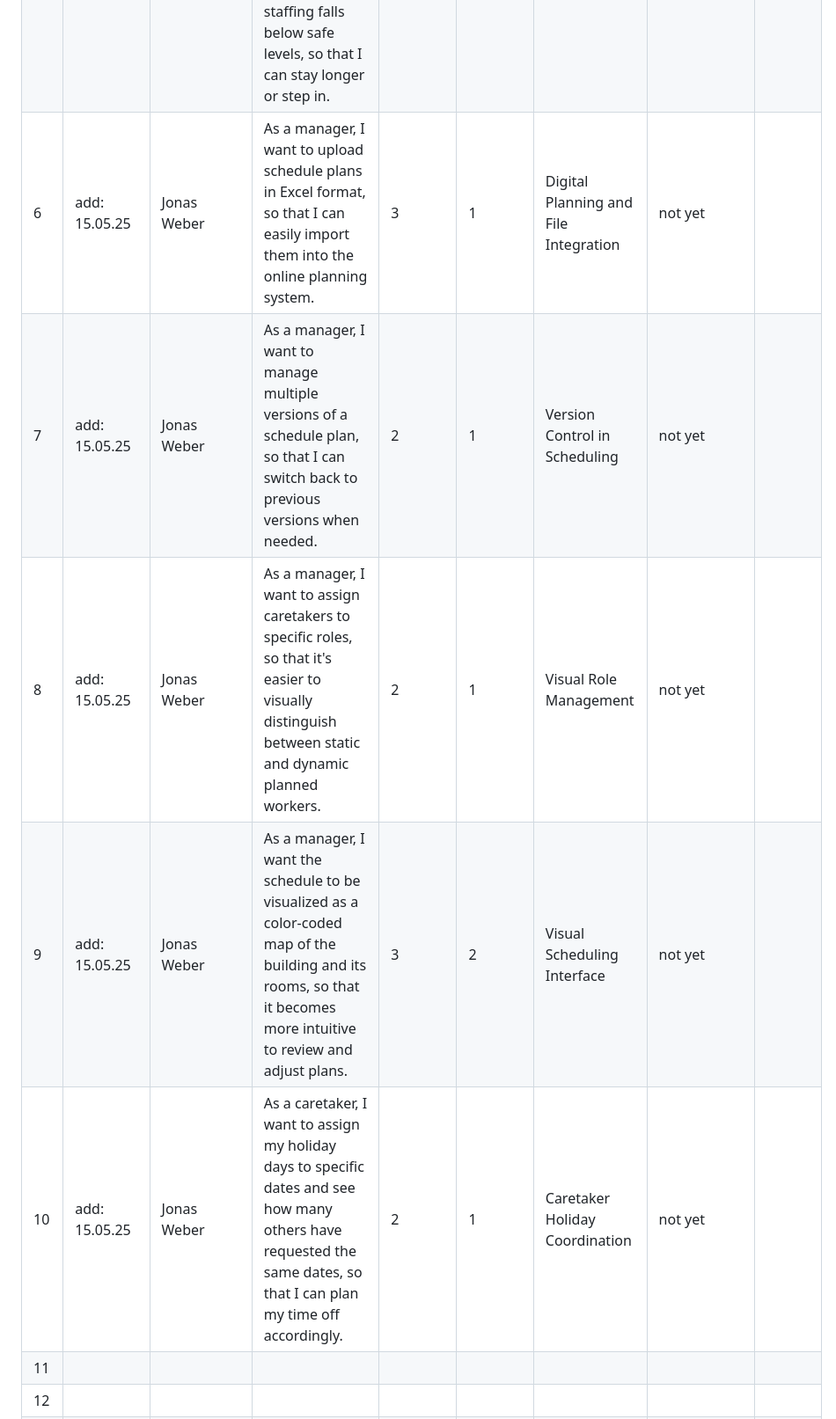
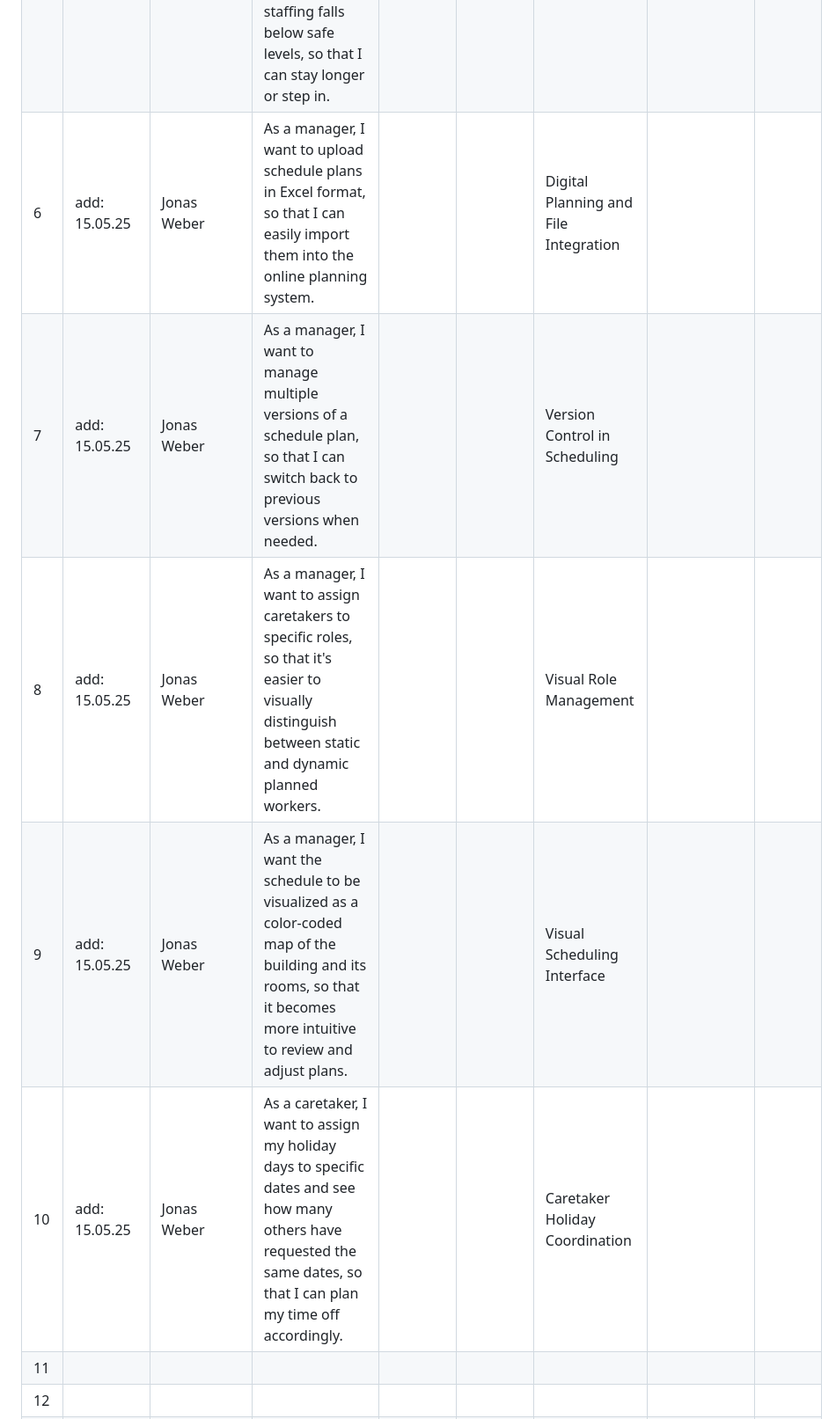
Before and after one commit to juliaschultalbers/Software-Engineering-Project, a Markdown page: process/product-backlog.md, the part around the change. Shown: that part at 88% size. Rendered like a GitHub page.

```diff
--- a/process/product-backlog.md
+++ b/process/product-backlog.md
@@ -23,11 +23,11 @@ Nr | added modified | product owner name | User story | Story point(s) | Priorit
 3 | add: 27.04.25 | Sopheavisal Lim | As a caregiver, I want to easily propose vacation days digitally within my group so that no group is left without enough staff. | 3 | 1 | Streamline Caregiver Time-Off Requests to Prevent Staffing Gaps | | not yet
 4 | add: 27.04.25 | Kelly Xie | As a child, I want to select favorite meals by clicking pictures, so that my preferences are considered in the meal planning. | 2 | 2 | | | not yet
 5 | add: 27.04.25 | Kelly Xie | As a supporting team member, I want to receive red-light alerts on my iPad when staffing falls below safe levels, so that I can stay longer or step in. | 2 | 1 | | | not yet
-6 | add: 15.05.25 | Jonas Weber | As a manager, I want to upload schedule plans in Excel format, so that I can easily import them into the online planning system. | 3 | 1 | Digital Planning and File Integration | not yet
-7 | add: 15.05.25 | Jonas Weber | As a manager, I want to manage multiple versions of a schedule plan, so that I can switch back to previous versions when needed. | 2 | 1 | Version Control in Scheduling | not yet
-8 | add: 15.05.25 | Jonas Weber | As a manager, I want to assign caretakers to specific roles, so that it's easier to visually distinguish between static and dynamic planned workers. | 2 | 1 | Visual Role Management | not yet
-9 | add: 15.05.25 | Jonas Weber | As a manager, I want the schedule to be visualized as a color-coded map of the building and its rooms, so that it becomes more intuitive to review and adjust plans. | 3 | 2 | Visual Scheduling Interface | not yet
-10 | add: 15.05.25 | Jonas Weber | As a caretaker, I want to assign my holiday days to specific dates and see how many others have requested the same dates, so that I can plan my time off accordingly. | 2 | 1 | Caretaker Holiday Coordination | not yet
+6 | add: 15.05.25 | Jonas Weber | As a manager, I want to upload schedule plans in Excel format, so that I can easily import them into the online planning system. |  |  | Digital Planning and File Integration |
+7 | add: 15.05.25 | Jonas Weber | As a manager, I want to manage multiple versions of a schedule plan, so that I can switch back to previous versions when needed. |  |  | Version Control in Scheduling |
+8 | add: 15.05.25 | Jonas Weber | As a manager, I want to assign caretakers to specific roles, so that it's easier to visually distinguish between static and dynamic planned workers. |  |  | Visual Role Management |
+9 | add: 15.05.25 | Jonas Weber | As a manager, I want the schedule to be visualized as a color-coded map of the building and its rooms, so that it becomes more intuitive to review and adjust plans. |  |  | Visual Scheduling Interface |
+10 | add: 15.05.25 | Jonas Weber | As a caretaker, I want to assign my holiday days to specific dates and see how many others have requested the same dates, so that I can plan my time off accordingly. |  |  | Caretaker Holiday Coordination |
 11 | | | | | | | |
 12 | | | | | | | |
 13 | | | | | | | |
```
